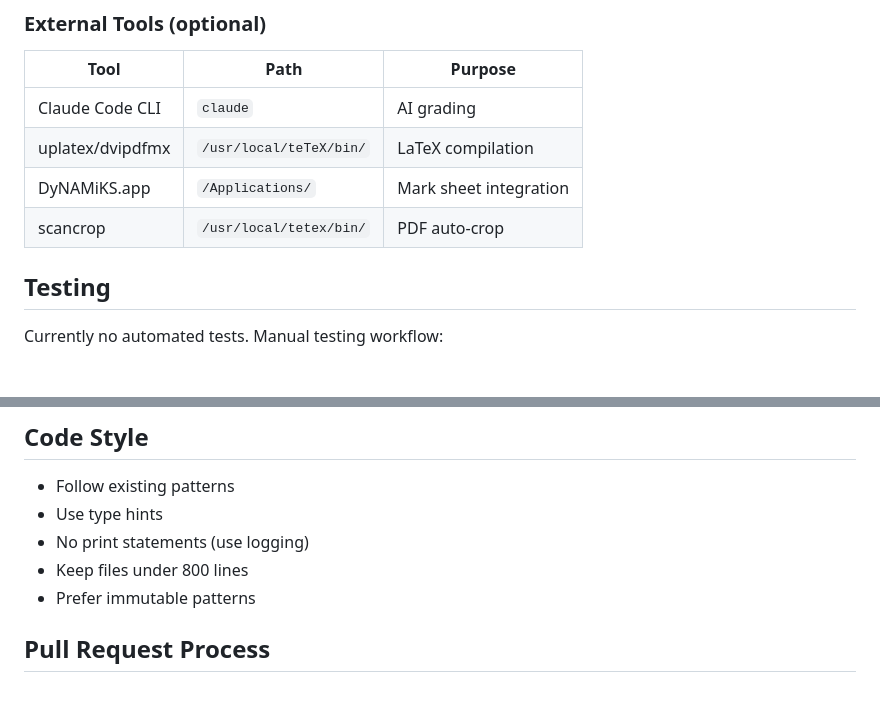
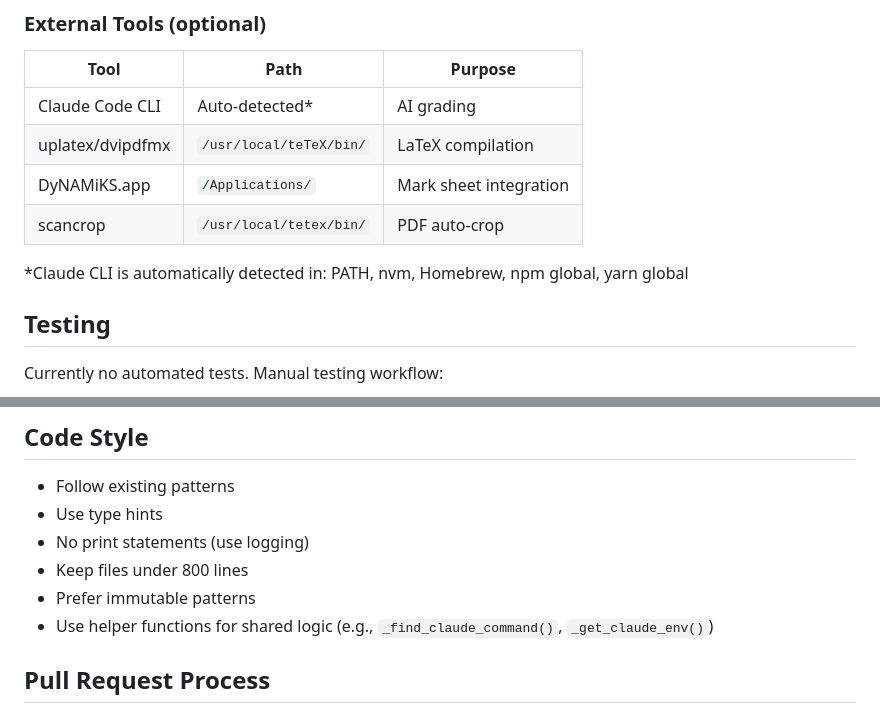
Before and after one commit to sky-wing1/IntegratedWritingGrader, a Markdown page: docs/CONTRIB.md, 2 parts joined by grey strips. Drawn GitHub-style; blank space fills up the shorter version.

```diff
--- a/docs/CONTRIB.md
+++ b/docs/CONTRIB.md
@@ -135,10 +135,12 @@ codesign --force --deep --sign - dist/IntegratedWritingGrader.app
 ### External Tools (optional)
 | Tool | Path | Purpose |
 |------|------|---------|
-| Claude Code CLI | `claude` | AI grading |
+| Claude Code CLI | Auto-detected* | AI grading |
 | uplatex/dvipdfmx | `/usr/local/teTeX/bin/` | LaTeX compilation |
 | DyNAMiKS.app | `/Applications/` | Mark sheet integration |
 | scancrop | `/usr/local/tetex/bin/` | PDF auto-crop |
+
+*Claude CLI is automatically detected in: PATH, nvm, Homebrew, npm global, yarn global
 
 ## Testing
 
@@ -157,6 +159,7 @@ Currently no automated tests. Manual testing workflow:
 - No print statements (use logging)
 - Keep files under 800 lines
 - Prefer immutable patterns
+- Use helper functions for shared logic (e.g., `_find_claude_command()`, `_get_claude_env()`)
 
 ## Pull Request Process
 
```
Also changed, not shown: docs/RUNBOOK.md (+30 -0 lines).
